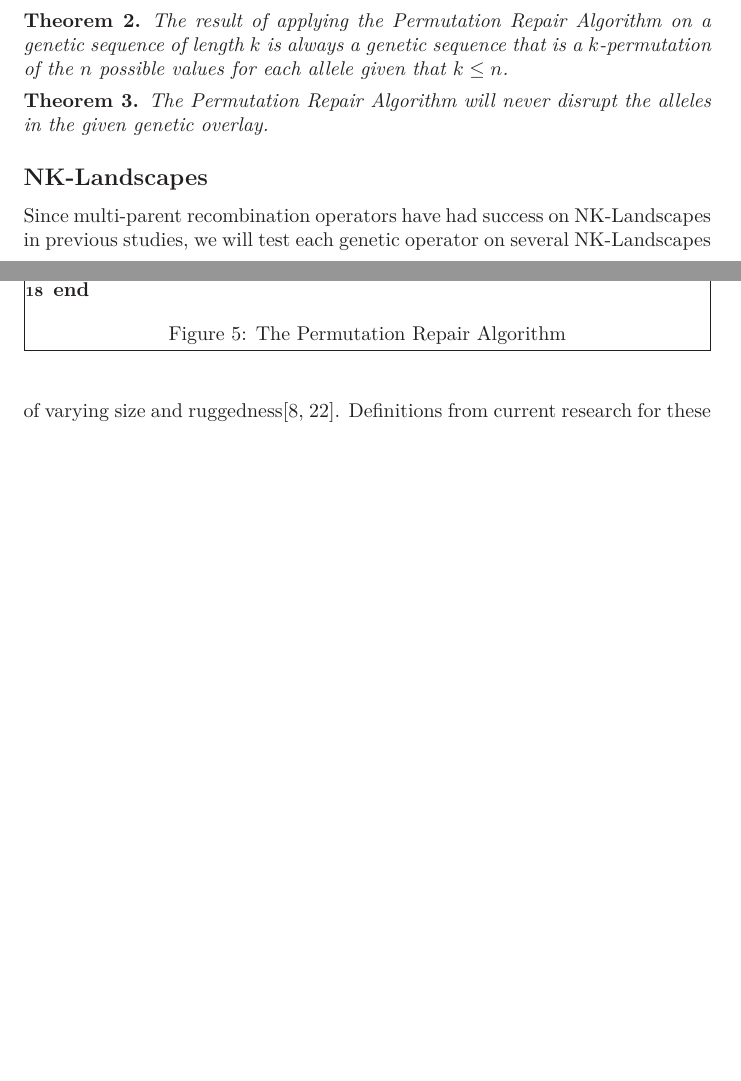
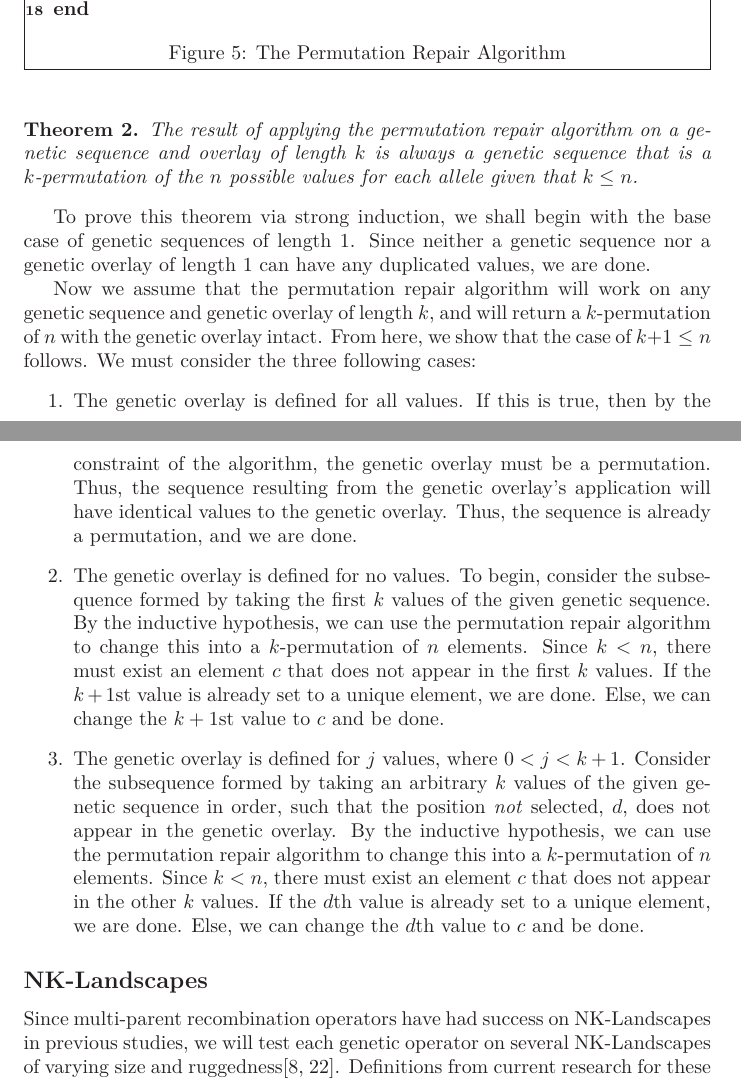
Before and after one commit to nnichols/JGAP-Research, a LaTeX paper (Paper/13_genetics.tex, which reads Paper/Functions.tex): two parts of pages 11 and 12 of 15 before the commit and two parts of pages 12 and 13 of 16 after it, joined at a grey line, cut at the place of the change, the shorter picture padded with empty space. Compiled offline with LaTeX, dvips and Ghostscript.

Commit message:
Finished proofs concerning the permutation repair algorithm

```diff
--- a/Paper/Functions.tex
+++ b/Paper/Functions.tex
@@ -129,6 +129,6 @@ An elitist schema overlay will never contain a duplicated element.
 \end{thm}
 
-The extended permutation repair algorithm is fully defined in Figure-\ref{PRA-Alg}. When defined genetic overlays are not in use, this algorithm can be given an empty overlay and it will run in the same fashion as the simple algorithm.
+To begin, let $e$ be an elitist schema overlay created from a population $P$. It is given that $\forall p \in P$, $p$ must be a $k$-permutation of $n$ elements. Thus, the $x$ most fit individuals in $P$ must also be permutations. Since each of these individuals is a permuataion, none of them may contain duplicate values. By the definition of an elitist schema overlay, $e$ will only be defined for the matching alleles of the $x$ most fit members of $P$. Since none of these members can have duplicate values, $e$ cannot have duplicate values either.
 
 %
 % Permutation Repair Algorithm Code
@@ -182,12 +182,22 @@ The extended permutation repair algorithm is fully defined in Figure-\ref{PRA-Al
 
 
 \begin{thm}
-The result of applying the Permutation Repair Algorithm on a genetic sequence of length $k$ is always a genetic sequence that is a $k$-permutation of the $n$ possible values for each allele given that $ k \leq n$.
+The result of applying the permutation repair algorithm on a genetic sequence and overlay of length $k$ is always a genetic sequence that is a $k$-permutation of the $n$ possible values for each allele given that $ k \leq n$.
 \end{thm}
 
-\begin{thm}
-The Permutation Repair Algorithm will never disrupt the alleles in the given genetic overlay.
-\end{thm}
+To prove this theorem via strong induction, we shall begin with the base case of genetic sequences of length 1. Since neither a genetic sequence nor a genetic overlay of length 1 can have any duplicated values, we are done.
+
+Now we assume that the permutation repair algorithm will work on any genetic sequence and genetic overlay of length $k$, and will return a $k$-permutation of $n$ with the genetic overlay intact. From here, we show that the case of $k + 1 \leq n$ follows. We must consider the three following cases:
+\begin{enumerate}
+\item The genetic overlay is defined for all values.
+If this is true, then by the constraint of the algorithm, the genetic overlay must be a permutation. Thus, the sequence resulting from the genetic overlay's application will have identical values to the genetic overlay. Thus, the sequence is already a permutation, and we are done.
+
+\item The genetic overlay is defined for no values.
+To begin, consider the subsequence formed by taking the first $k$ values of the given genetic sequence. By the inductive hypothesis, we can use the permutation repair algorithm to change this into a $k$-permutation of $n$ elements. Since $k < n$, there must exist an element $c$ that does not appear in the first $k$ values. If the $k + 1$st value is already set to a unique element, we are done. Else, we can change the $k + 1$st value to $c$ and be done.
+
+\item The genetic overlay is defined for $j$ values, where $0 < j < k + 1$.
+Consider the subsequence formed by taking an arbitrary $k$ values of the given genetic sequence in order, such that the position \emph{not} selected, $d$, does not appear in the genetic overlay. By the inductive hypothesis, we can use the permutation repair algorithm to change this into a $k$-permutation of $n$ elements. Since $k < n$, there must exist an element $c$ that does not appear in the other $k$ values. If the $d$th value is already set to a unique element, we are done. Else, we can change the $d$th value to $c$ and be done.
+\end{enumerate}
 
 %
 % NK-Landscapes
```
Also changed, not shown: Paper/Functions.tex (6 more changed lines).
